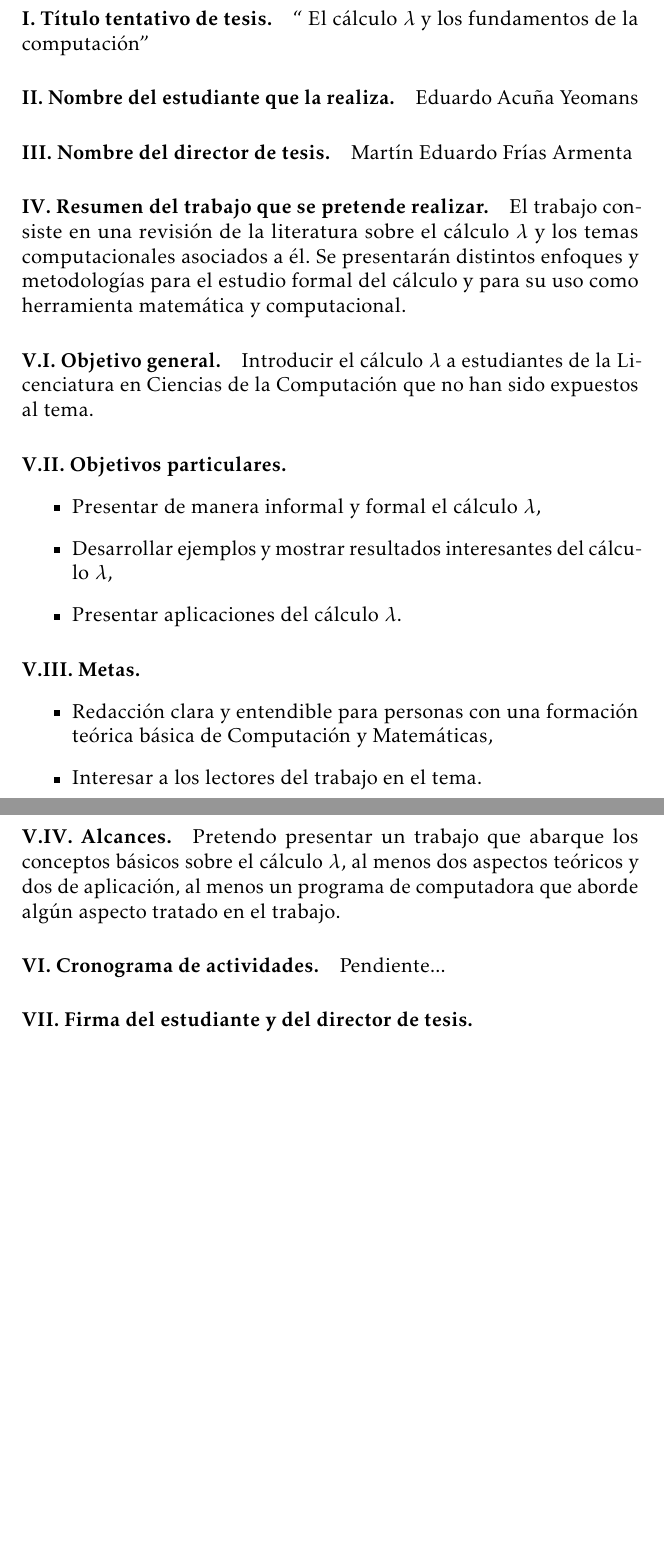
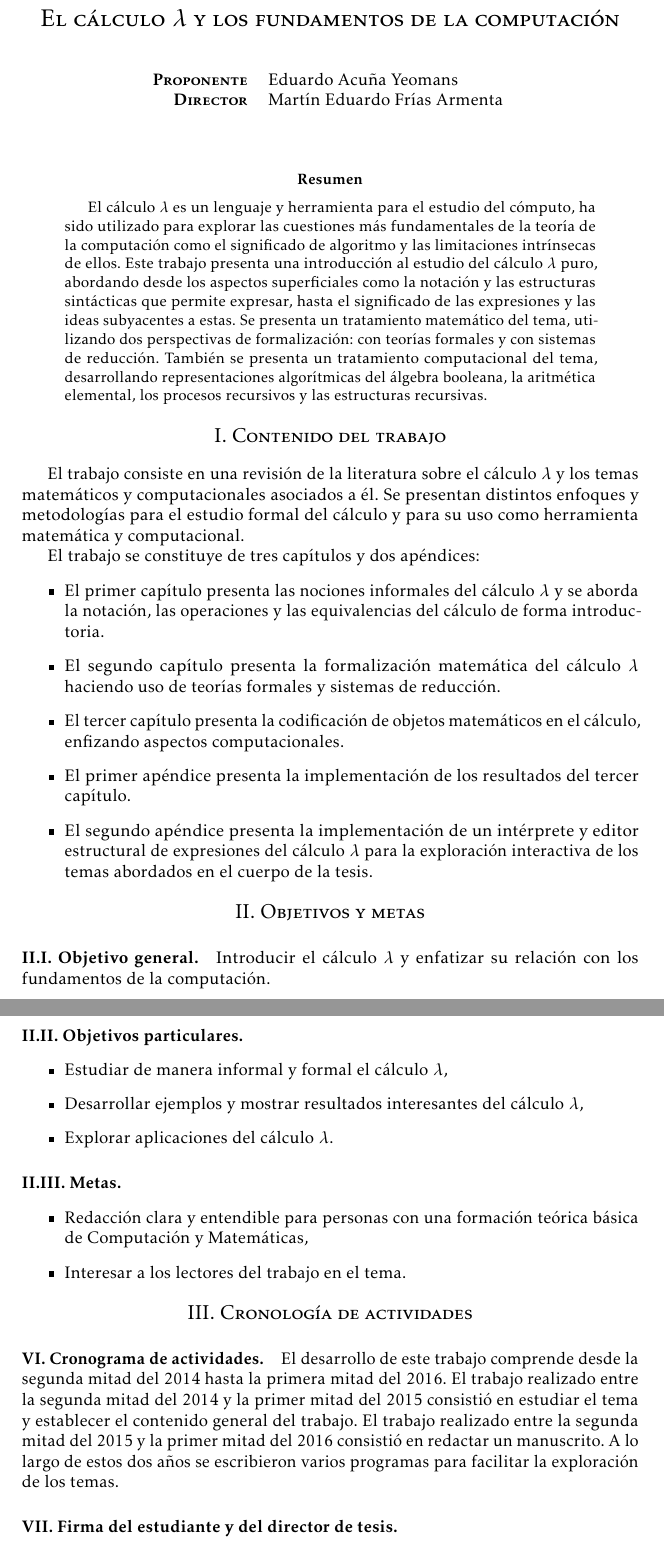
Before and after one commit to eduardoacye/tesis, a LaTeX paper (proyecto.tex): two parts of pages 1 and 2 of 2, joined at a grey line, cut so that both start at the same text, the shorter picture padded with empty space. Compiled offline with pdfLaTeX.

Commit message:
Documento de proyecto listo para revisión

```diff
--- a/proyecto.tex
+++ b/proyecto.tex
@@ -1,8 +1,10 @@
-\documentclass[12pt,letterpaper]{article}
+\documentclass[10pt,letterpaper]{article}
 
 \usepackage[utf8]{inputenc}
 \usepackage[spanish]{babel}
 \usepackage[T1]{fontenc}
+
+
 
 \usepackage{microtype}
 \usepackage{kpfonts}
@@ -31,3 +33,10 @@
 \thispagestyle{empty}
 
 \begin{center}
+  \Large{\textsc{\tesis}}\\
+  \normalsize
+  \vspace*{25pt}
+  \begin{tabular}{r l}
+    \textbf{\textsc{Proponente}} & \estudiante \\
+    \textbf{\textsc{Director}} & \director
+  \end{tabular}
@@ -38,33 +43,53 @@
   \vspace*{25pt}
 \end{center}
 
-\paragraph{\RomanNumeral{1}. Título tentativo de tesis.} `` \tesis ''
+\begin{abstract}
+  El cálculo \( λ \) es un lenguaje y herramienta para el estudio del cómputo, ha sido utilizado para explorar las cuestiones más fundamentales de la teoría de la computación como el significado de algoritmo y las limitaciones intrínsecas de ellos. Este trabajo presenta una introducción al estudio del cálculo \( λ \) puro, abordando desde los aspectos superficiales como la notación y las estructuras sintácticas que permite expresar, hasta el significado de las expresiones y las ideas subyacentes a estas. Se presenta un tratamiento matemático del tema, utilizando dos perspectivas de formalización: con teorías formales y con sistemas de reducción. También se presenta un tratamiento computacional del tema, desarrollando representaciones algorítmicas del álgebra booleana, la aritmética elemental, los procesos recursivos y las estructuras recursivas.
+\end{abstract}
 
-\paragraph{\RomanNumeral{2}. Nombre del estudiante que la realiza.} \estudiante
+\begin{center}
+  \large
+  \textsc{\RomanNumeral{1}. Contenido del trabajo}
+\end{center}
 
-\paragraph{\RomanNumeral{3}. Nombre del director de tesis.} \director
+El trabajo consiste en una revisión de la literatura sobre el cálculo \( λ \) y los temas matemáticos y computacionales asociados a él. Se presentan distintos enfoques y metodologías para el estudio formal del cálculo y para su uso como herramienta matemática y computacional.
 
-\paragraph{\RomanNumeral{4}. Resumen del trabajo que se pretende realizar.} El trabajo consiste en una revisión de la literatura sobre el cálculo \( λ \) y los temas computacionales asociados a él. Se presentarán distintos enfoques y metodologías para el estudio formal del cálculo y para su uso como herramienta matemática y computacional.
-
-\paragraph{\RomanNumeral{5}.\RomanNumeral{1}. Objetivo general.} Introducir el cálculo \( λ \) a estudiantes de la Licenciatura en Ciencias de la Computación que no han sido expuestos al tema.
-
-\paragraph{\RomanNumeral{5}.\RomanNumeral{2}. Objetivos particulares.}
+El trabajo se constituye de tres capítulos y dos apéndices:
 \begin{itemize}
-\item Presentar de manera informal y formal el cálculo \( λ \),
-\item Desarrollar ejemplos y mostrar resultados interesantes del cálculo \( λ \),
-\item Presentar aplicaciones del cálculo \( λ \).
+\item El primer capítulo presenta las nociones informales del cálculo \( λ \) y se aborda la notación, las operaciones y las equivalencias del cálculo de forma introductoria.
+\item El segundo capítulo presenta la formalización matemática del cálculo \( λ \) haciendo uso de teorías formales y sistemas de reducción.
+\item El tercer capítulo presenta la codificación de objetos matemáticos en el cálculo, enfizando aspectos computacionales.
+\item El primer apéndice presenta la implementación de los resultados del tercer capítulo.
+\item El segundo apéndice presenta la implementación de un intérprete y editor estructural de expresiones del cálculo \( λ \) para la exploración interactiva de los temas abordados en el cuerpo de la tesis.
 \end{itemize}
 
 
-\paragraph{\RomanNumeral{5}.\RomanNumeral{3}. Metas.}
+\begin{center}
+  \large
+  \textsc{\RomanNumeral{2}. Objetivos y metas}
+\end{center}
+
+\paragraph{\RomanNumeral{2}.\RomanNumeral{1}. Objetivo general.} Introducir el cálculo \( λ \) y enfatizar su relación con los fundamentos de la computación.
+
+\paragraph{\RomanNumeral{2}.\RomanNumeral{2}. Objetivos particulares.}
+\begin{itemize}
+\item Estudiar de manera informal y formal el cálculo \( λ \),
+\item Desarrollar ejemplos y mostrar resultados interesantes del cálculo \( λ \),
+\item Explorar aplicaciones del cálculo \( λ \).
+\end{itemize}
+
+\paragraph{\RomanNumeral{2}.\RomanNumeral{3}. Metas.}
 \begin{itemize}
 \item Redacción clara y entendible para personas con una formación teórica básica de Computación y Matemáticas,
 \item Interesar a los lectores del trabajo en el tema.
 \end{itemize}
 
-\paragraph{\RomanNumeral{5}.\RomanNumeral{4}. Alcances.} Pretendo presentar un trabajo que abarque los conceptos básicos sobre el cálculo \( λ \), al menos dos aspectos teóricos y dos de aplicación, al menos un programa de computadora que aborde algún aspecto tratado en el trabajo.
+\begin{center}
+  \large
+  \textsc{\RomanNumeral{3}. Cronología de actividades}
+\end{center}
 
-\paragraph{\RomanNumeral{6}. Cronograma de actividades.} Pendiente...
+\paragraph{\RomanNumeral{6}. Cronograma de actividades.} El desarrollo de este trabajo comprende desde la segunda mitad del 2014 hasta la primera mitad del 2016. El trabajo realizado entre la segunda mitad del 2014 y la primer mitad del 2015 consistió en estudiar el tema y establecer el contenido general del trabajo. El trabajo realizado entre la segunda mitad del 2015 y la primer mitad del 2016 consistió en redactar un manuscrito. A lo largo de estos dos años se escribieron varios programas para facilitar la exploración de los temas.
 
 \paragraph{\RomanNumeral{7}. Firma del estudiante y del director de tesis.}\
 
```
Also changed, not shown: proyecto.pdf, proyecto.tex (4 more changed lines).
